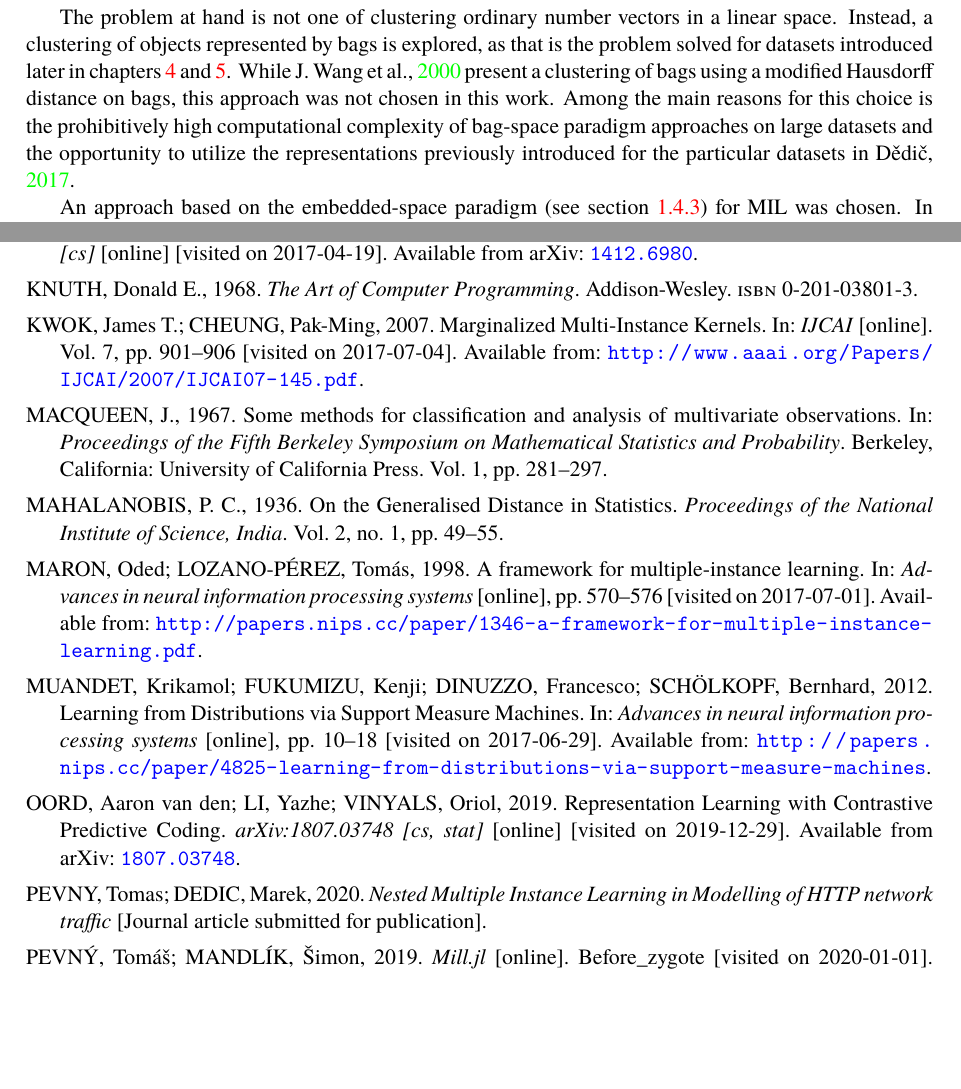
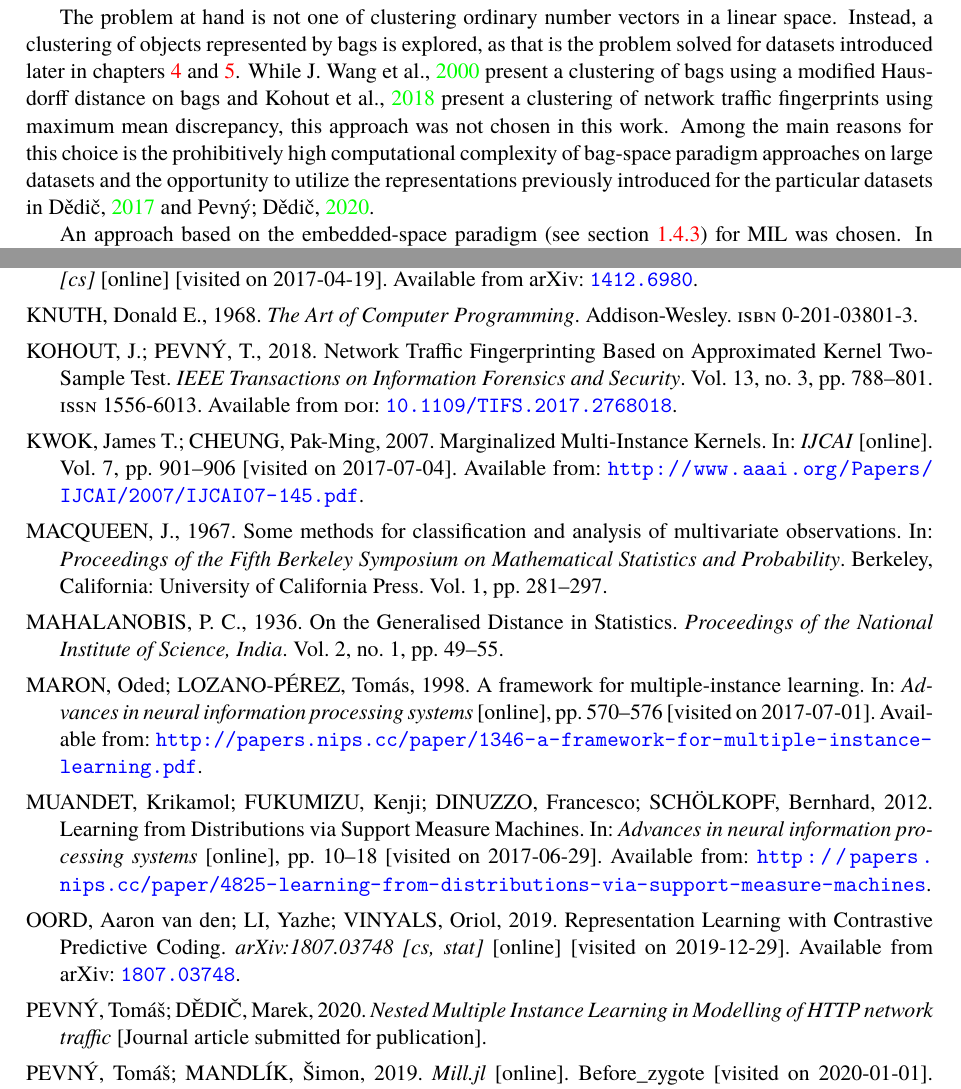
Before and after one commit to marekdedic/DP-text, a LaTeX thesis (DP.tex, which reads clustering.tex): two parts of pages 11 and 33 of 35, joined at a grey line, cut so that both start at the same text, the shorter picture padded with empty space. Compiled offline with XeLaTeX.

Commit message:
Added paper from Jan Kohout

```diff
--- a/clustering.tex
+++ b/clustering.tex
@@ -25,7 +25,7 @@ Even with that definition, it is sometimes not clear what constitutes a cluster
 
 In the previous section it has been described what is a clustering. The link between clustering and multi-instance learning is, however, yet to be shown. In this section, the application of clustering to MIL is described.
 
-The problem at hand is not one of clustering ordinary number vectors in a linear space. Instead, a clustering of objects represented by bags is explored, as that is the problem solved for datasets introduced later in chapters \ref{chap:toy-dataset} and \ref{chap:cisco-dataset}. While \cite{wang_solving_2000} present a clustering of bags using a modified Hausdorff distance on bags, this approach was not chosen in this work. Among the main reasons for this choice is the prohibitively high computational complexity of bag-space paradigm approaches on large datasets and the opportunity to utilize the representations previously introduced for the particular datasets in \cite{dedic_hierarchicke_2017}.
+The problem at hand is not one of clustering ordinary number vectors in a linear space. Instead, a clustering of objects represented by bags is explored, as that is the problem solved for datasets introduced later in chapters \ref{chap:toy-dataset} and \ref{chap:cisco-dataset}. While \cite{wang_solving_2000} present a clustering of bags using a modified Hausdorff distance on bags and \cite{kohout_network_2018} present a clustering of network traffic fingerprints using maximum mean discrepancy, this approach was not chosen in this work. Among the main reasons for this choice is the prohibitively high computational complexity of bag-space paradigm approaches on large datasets and the opportunity to utilize the representations previously introduced for the particular datasets in \cite{dedic_hierarchicke_2017} and \cite{pevny_nested_2020}.
 
 An approach based on the embedded-space paradigm (see section \ref{sec:embedded-space-paradigm}) for MIL was chosen. In order to utilize the structure of the data, a MIL model is used to represent each bag in the latent space \( \bar{\mathspace{X}} \). This presents the issue of how to train the embedding function \( \phi \) -- MIL as presented in chapter \ref{chap:MIL} is a supervised algorithm, whereas clustering is a typically unsupervised problem.
 
```
Also changed, not shown: zotero.bib (+1 -1 lines).
